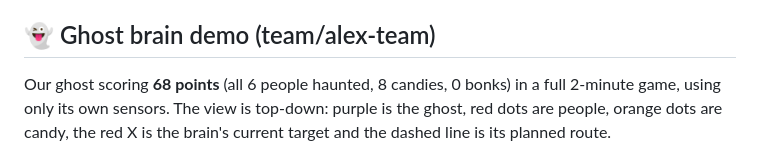
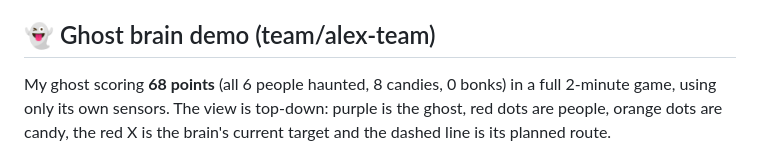
Before and after one commit to JerryTheGOATChen/MATE-ROV, a Markdown page: README.md, the part around the change. Drawn GitHub-style.

Commit message:
README: my ghost

```diff
--- a/README.md
+++ b/README.md
@@ -4,7 +4,7 @@
 
 ## 👻 Ghost brain demo (team/alex-team)
 
-Our ghost scoring **68 points** (all 6 people haunted, 8 candies, 0 bonks) in a full 2-minute game, using only its own sensors. The view is top-down: purple is the ghost, red dots are people, orange dots are candy, the red X is the brain's current target and the dashed line is its planned route.
+My ghost scoring **68 points** (all 6 people haunted, 8 candies, 0 bonks) in a full 2-minute game, using only its own sensors. The view is top-down: purple is the ghost, red dots are people, orange dots are candy, the red X is the brain's current target and the dashed line is its planned route.
 
 ![Ghost brain run, score 68](docs/ghost_run_68.gif)
 
```
